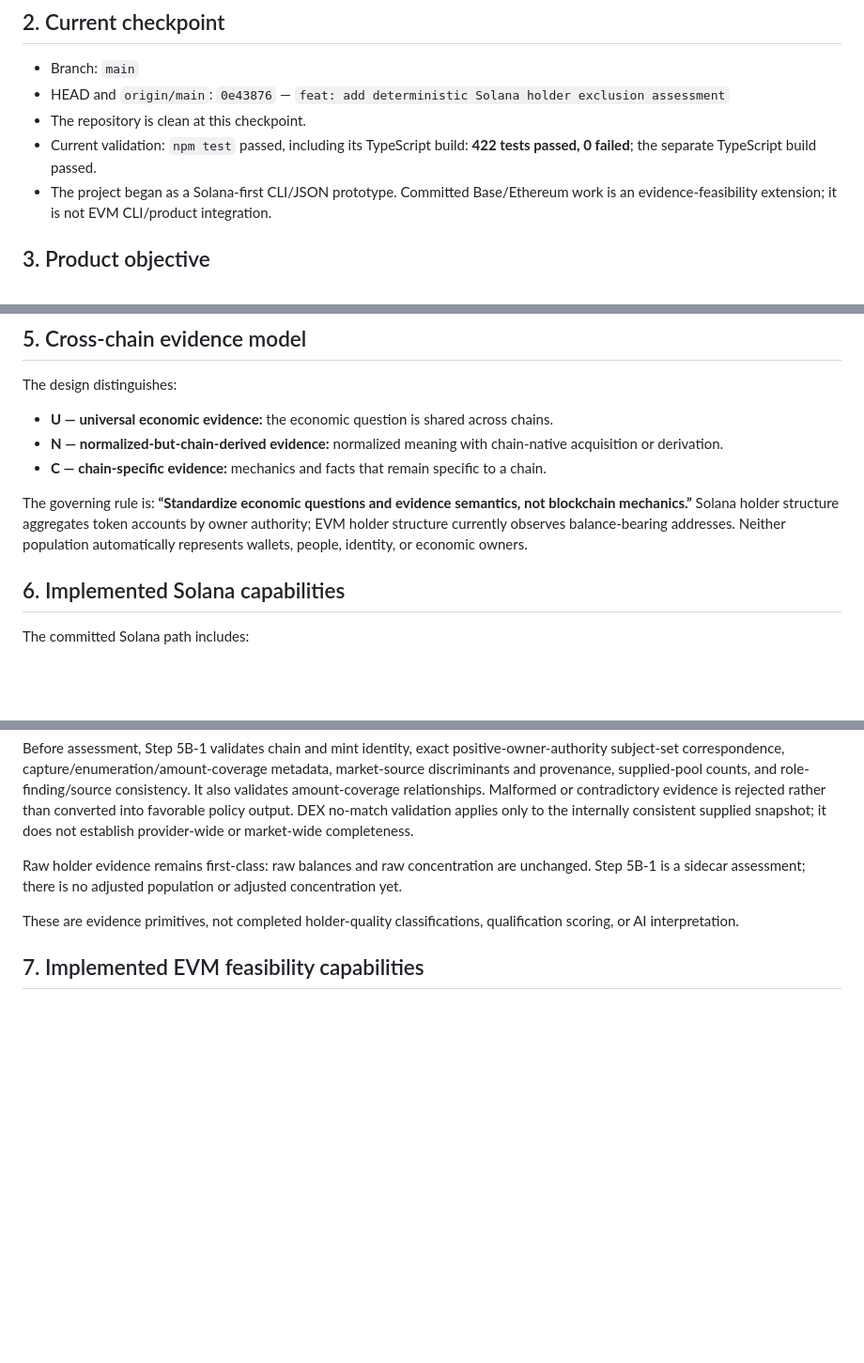
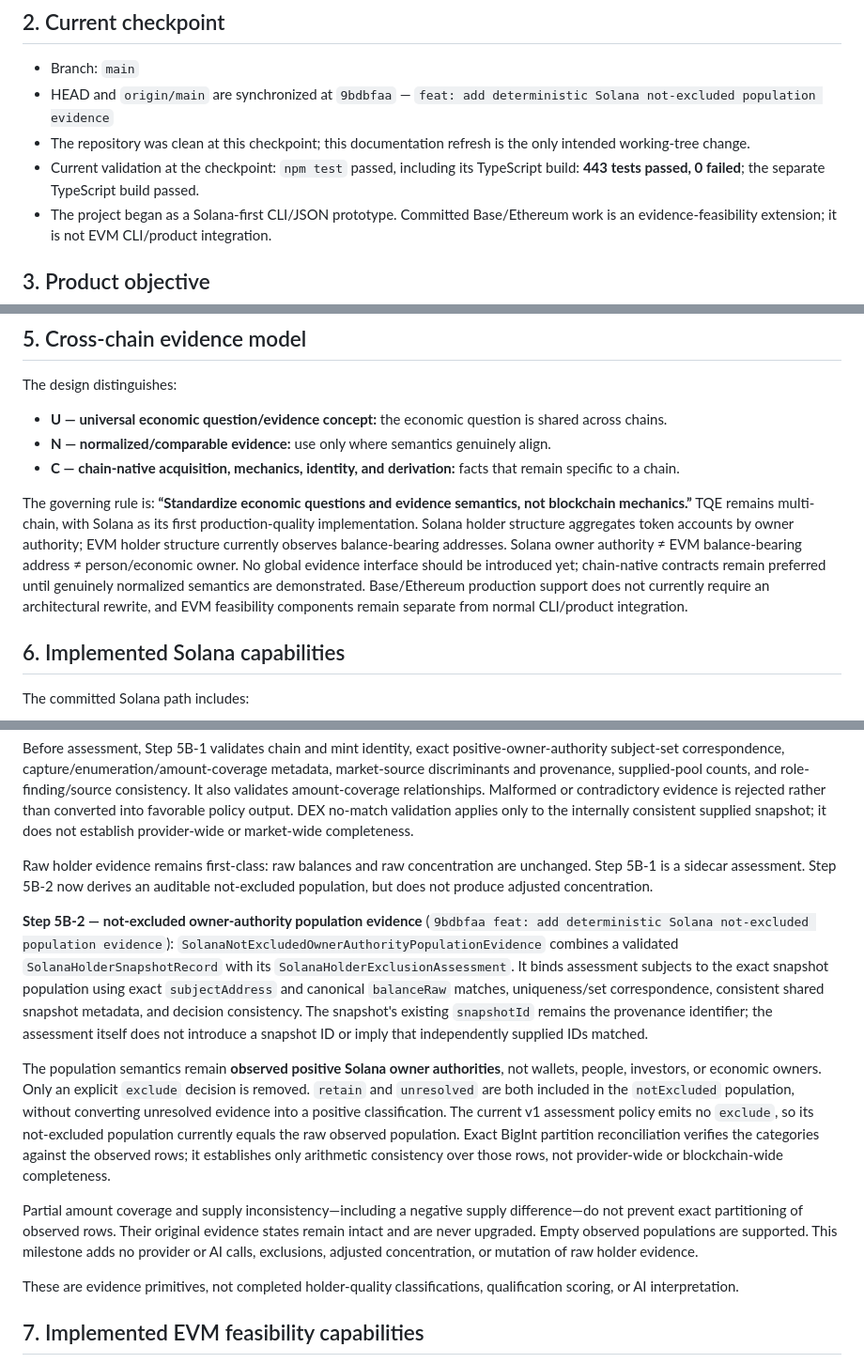
Before and after one commit to abop6114/token-qualification-, a Markdown page: TQE_DEVELOPMENT_STATE.md, 3 parts joined by grey strips. Shown at 94% size. Rendered like a GitHub page; blank space fills up the shorter version.

```diff
--- a/TQE_DEVELOPMENT_STATE.md
+++ b/TQE_DEVELOPMENT_STATE.md
@@ -7,9 +7,9 @@
 ## 2. Current checkpoint
 
 - Branch: `main`
-- HEAD and `origin/main`: `0e43876` — `feat: add deterministic Solana holder exclusion assessment`
-- The repository is clean at this checkpoint.
-- Current validation: `npm test` passed, including its TypeScript build: **422 tests passed, 0 failed**; the separate TypeScript build passed.
+- HEAD and `origin/main` are synchronized at `9bdbfaa` — `feat: add deterministic Solana not-excluded population evidence`
+- The repository was clean at this checkpoint; this documentation refresh is the only intended working-tree change.
+- Current validation at the checkpoint: `npm test` passed, including its TypeScript build: **443 tests passed, 0 failed**; the separate TypeScript build passed.
 - The project began as a Solana-first CLI/JSON prototype. Committed Base/Ethereum work is an evidence-feasibility extension; it is not EVM CLI/product integration.
 
 ## 3. Product objective
@@ -28,11 +28,11 @@ Calculate objective metrics deterministically wherever practical. AI is primaril
 
 The design distinguishes:
 
-- **U — universal economic evidence:** the economic question is shared across chains.
-- **N — normalized-but-chain-derived evidence:** normalized meaning with chain-native acquisition or derivation.
-- **C — chain-specific evidence:** mechanics and facts that remain specific to a chain.
+- **U — universal economic question/evidence concept:** the economic question is shared across chains.
+- **N — normalized/comparable evidence:** use only where semantics genuinely align.
+- **C — chain-native acquisition, mechanics, identity, and derivation:** facts that remain specific to a chain.
 
-The governing rule is: **“Standardize economic questions and evidence semantics, not blockchain mechanics.”** Solana holder structure aggregates token accounts by owner authority; EVM holder structure currently observes balance-bearing addresses. Neither population automatically represents wallets, people, identity, or economic owners.
+The governing rule is: **“Standardize economic questions and evidence semantics, not blockchain mechanics.”** TQE remains multi-chain, with Solana as its first production-quality implementation. Solana holder structure aggregates token accounts by owner authority; EVM holder structure currently observes balance-bearing addresses. Solana owner authority ≠ EVM balance-bearing address ≠ person/economic owner. No global evidence interface should be introduced yet; chain-native contracts remain preferred until genuinely normalized semantics are demonstrated. Base/Ethereum production support does not currently require an architectural rewrite, and EVM feasibility components remain separate from normal CLI/product integration.
 
 ## 6. Implemented Solana capabilities
 
@@ -59,7 +59,13 @@ No current Step 5B-1 rule emits `exclude`. Exact mint-authority equality, freeze
 
 Before assessment, Step 5B-1 validates chain and mint identity, exact positive-owner-authority subject-set correspondence, capture/enumeration/amount-coverage metadata, market-source discriminants and provenance, supplied-pool counts, and role-finding/source consistency. It also validates amount-coverage relationships. Malformed or contradictory evidence is rejected rather than converted into favorable policy output. DEX no-match validation applies only to the internally consistent supplied snapshot; it does not establish provider-wide or market-wide completeness.
 
-Raw holder evidence remains first-class: raw balances and raw concentration are unchanged. Step 5B-1 is a sidecar assessment; there is no adjusted population or adjusted concentration yet.
+Raw holder evidence remains first-class: raw balances and raw concentration are unchanged. Step 5B-1 is a sidecar assessment. Step 5B-2 now derives an auditable not-excluded population, but does not produce adjusted concentration.
+
+**Step 5B-2 — not-excluded owner-authority population evidence** (`9bdbfaa feat: add deterministic Solana not-excluded population evidence`): `SolanaNotExcludedOwnerAuthorityPopulationEvidence` combines a validated `SolanaHolderSnapshotRecord` with its `SolanaHolderExclusionAssessment`. It binds assessment subjects to the exact snapshot population using exact `subjectAddress` and canonical `balanceRaw` matches, uniqueness/set correspondence, consistent shared snapshot metadata, and decision consistency. The snapshot's existing `snapshotId` remains the provenance identifier; the assessment itself does not introduce a snapshot ID or imply that independently supplied IDs matched.
+
+The population semantics remain **observed positive Solana owner authorities**, not wallets, people, investors, or economic owners. Only an explicit `exclude` decision is removed. `retain` and `unresolved` are both included in the `notExcluded` population, without converting unresolved evidence into a positive classification. The current v1 assessment policy emits no `exclude`, so its not-excluded population currently equals the raw observed population. Exact BigInt partition reconciliation verifies the categories against the observed rows; it establishes only arithmetic consistency over those rows, not provider-wide or blockchain-wide completeness.
+
+Partial amount coverage and supply inconsistency—including a negative supply difference—do not prevent exact partitioning of observed rows. Their original evidence states remain intact and are never upgraded. Empty observed populations are supported. This milestone adds no provider or AI calls, exclusions, adjusted concentration, or mutation of raw holder evidence.
 
 These are evidence primitives, not completed holder-quality classifications, qualification scoring, or AI interpretation.
 
```
Also changed, not shown: other parts of TQE_DEVELOPMENT_STATE.md (+28 -12 lines).
